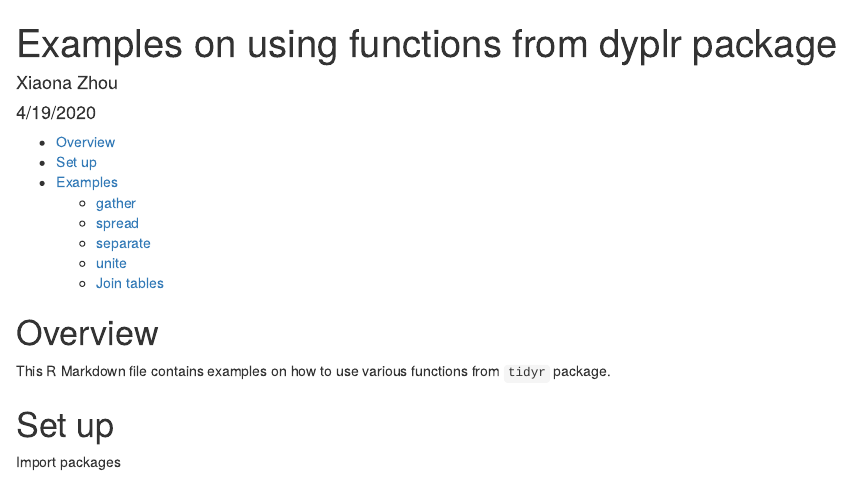
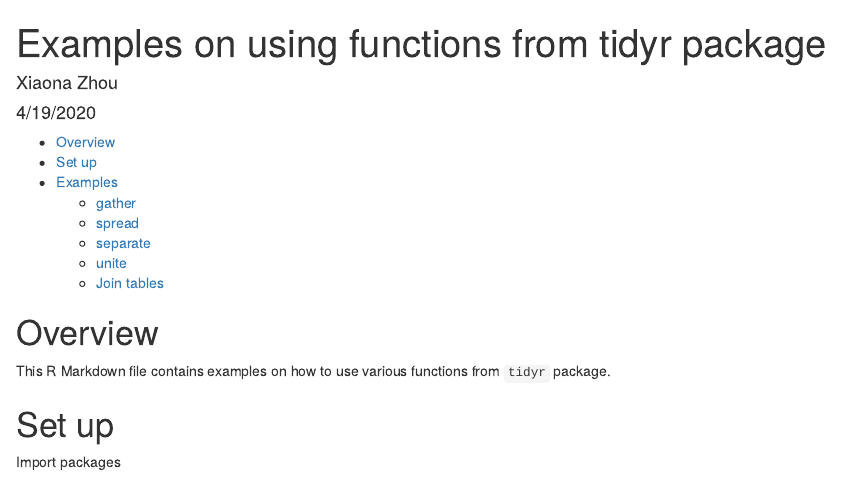
Before and after one commit to XiaonaZhou/Examples_with_dplyr_tidyr_ggplot2_ggplotly, an R Markdown document (Examples_on_using_functions_from_tidyr.Rmd): the page in a window 1100 px wide, from its top. The pictures show the output file Examples_on_using_functions_from_tidyr.html that the author committed with the source, opened offline.

Commit message:
fixed typos

```diff
--- a/Examples_on_using_functions_from_tidyr.Rmd
+++ b/Examples_on_using_functions_from_tidyr.Rmd
@@ -1,5 +1,5 @@
 ---
-title: "Examples on using functions from dyplr package"
+title: "Examples on using functions from tidyr package"
 author: "Xiaona Zhou"
 date: "4/19/2020"
 output:
```
Also changed, not shown: Examples_on_using_functions_ggplot2_and_plotly.Rmd (+1 -1 lines), Examples_on_using_functions_from_tidyr.html.
